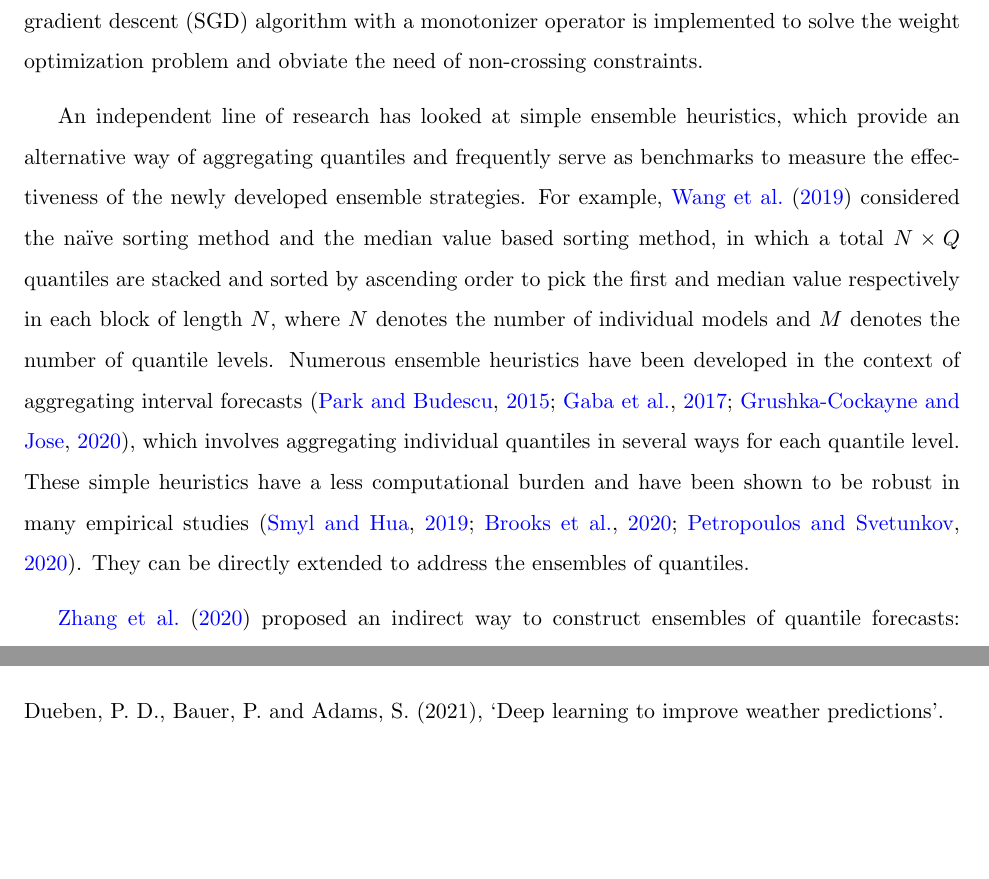
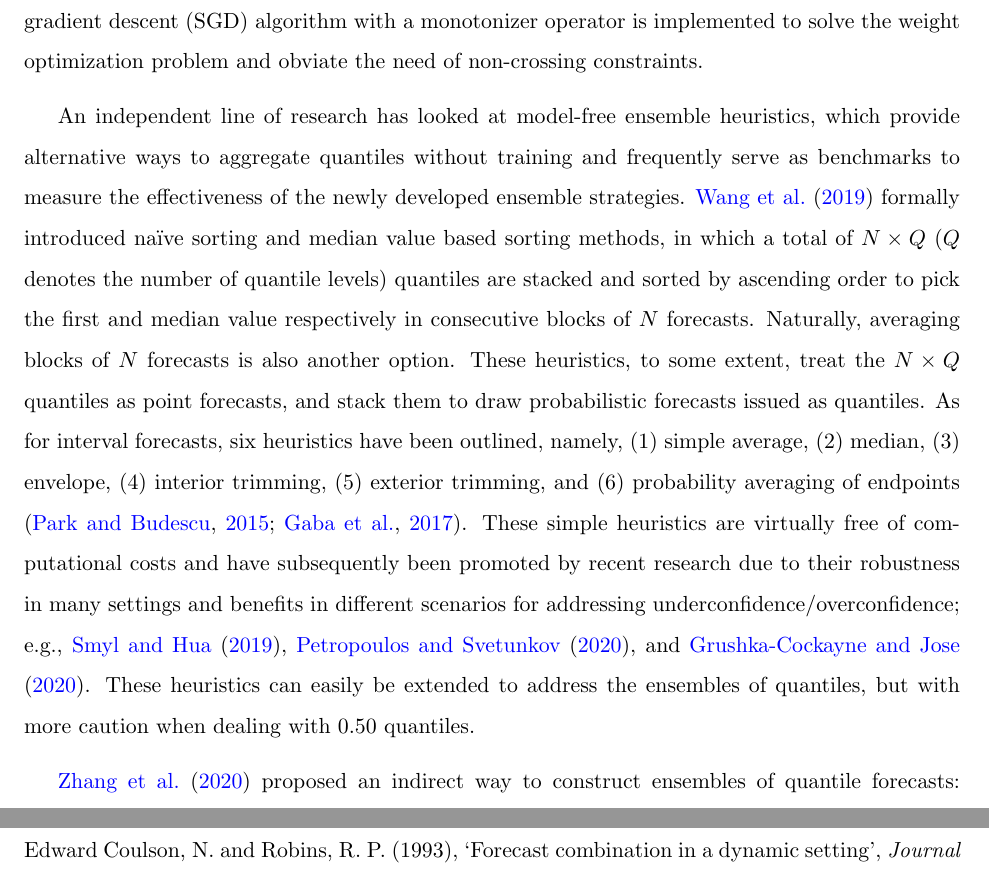
Before and after one commit to xqnwang/ensembles-combinations-docs, a LaTeX document (docs/EnsembleCombination.tex): two parts of pages 40 and 51 of 65 before the commit and two parts of pages 40 and 52 of 65 after it, joined at a grey line, cut so that both start at the same text, the shorter picture padded with empty space. Compiled offline with pdfLaTeX.

Commit message:
Add comments on model-free heuristics

```diff
--- a/docs/EnsembleCombination.tex
+++ b/docs/EnsembleCombination.tex
@@ -441,7 +441,7 @@ One line of research has looked at \textit{tailoring individuals' weights for di
 to a quantile level. However, computationally intensive techniques, such as grid search and LP, are applied for the weight estimation, which are hardly scalable to large datasets. What's more, the datasets involved in their empirical studies are not large enough to demonstrate the potential benefits of estimating such a large number of weights. As has been discussed previously in the literature on point forecast combinations, the error on the estimation of optimal weights often exacerbates out-of-sample combined forecasts. The issue would be even more problematic when it comes to quantile ensembles because it is a much more challenging task to estimate ensemble weights for a collection of quantiles, especially in the tails of forecast distributions, than merely for point forecasts defined mainly by the means of distributions. For example, \cite{Brooks2020-sg} failed to empirically demonstrate the utility of weighing different quantiles separately by optimizing the weighted interval score \citep[WIS,][]{Bracher2021-hx} of the corresponding ensemble, even though they had a larger number ($56$ in total) of time series involved. Whereas a promising line of research by \cite{Kim2021-wa}, in the context of quantile regression rather than time series forecasting, produced superior estimates on $40$ datasets using an aggregation strategy of greater flexibility than previously introduced. Separate weights are allocated for not only different individual models, but also (pairs of) quantile levels and the input features of individual models. Instead of using LP technique, scalable stochastic gradient descent (SGD) algorithm with a monotonizer operator is implemented to solve the weight optimization problem and obviate the need of non-crossing constraints.
 
 % simple heuristics
-An independent line of research has looked at simple ensemble heuristics, which provide an alternative way of aggregating quantiles and frequently serve as benchmarks to measure the effectiveness of the newly developed ensemble strategies. For example, \cite{Wang2019-lx} considered the na\"{i}ve sorting method and the median value based sorting method, in which a total $N \times Q$ quantiles are stacked and sorted by ascending order to pick the first and median value respectively in each block of length $N$, where $N$ denotes the number of individual models and $M$ denotes the number of quantile levels. Numerous ensemble heuristics have been developed in the context of aggregating interval forecasts \citep{Park2015-zn,Gaba2017-om,Grushka-Cockayne2020-qv}, which involves aggregating individual quantiles in several ways for each quantile level. These simple heuristics have a less computational burden and have been shown to be robust in many empirical studies \citep{Smyl2019-av,Brooks2020-sg,Petropoulos2020-fp}. They can be directly extended to address the ensembles of quantiles.
+An independent line of research has looked at model-free ensemble heuristics, which provide alternative ways to aggregate quantiles without training and frequently serve as benchmarks to measure the effectiveness of the newly developed ensemble strategies. \cite{Wang2019-lx} formally introduced na\"{i}ve sorting and median value based sorting methods, in which a total of $N \times Q$ ($Q$ denotes the number of quantile levels) quantiles are stacked and sorted by ascending order to pick the first and median value respectively in consecutive blocks of $N$ forecasts. Naturally, averaging blocks of $N$ forecasts is also another option. These heuristics, to some extent, treat the $N \times Q$ quantiles as point forecasts, and stack them to draw probabilistic forecasts issued as quantiles. As for interval forecasts, six heuristics have been outlined, namely, (1) simple average, (2) median, (3) envelope, (4) interior trimming, (5) exterior trimming, and (6) probability averaging of endpoints \citep{Park2015-zn,Gaba2017-om}. These simple heuristics are virtually free of computational costs and have subsequently been promoted by recent research due to their robustness in many settings and benefits in different scenarios for addressing underconfidence/overconfidence; e.g., \cite{Smyl2019-av}, \cite{Petropoulos2020-fp}, and \cite{Grushka-Cockayne2020-qv}. These heuristics can easily be extended to address the ensembles of quantiles, but with more caution when dealing with $0.50$ quantiles.
 
 % transformation prior to combinations
 \cite{Zhang2020-dm} proposed an indirect way to construct ensembles of quantile forecasts: performing a quantile-distribution transformation prior to quantile aggregation. Specifically, kernel density estimation (KDE) serves as a bridge between quantile forecasts and probability forecasts and a perturbation search algorithm is developed to determine the optimal weights for different individual models.
```
